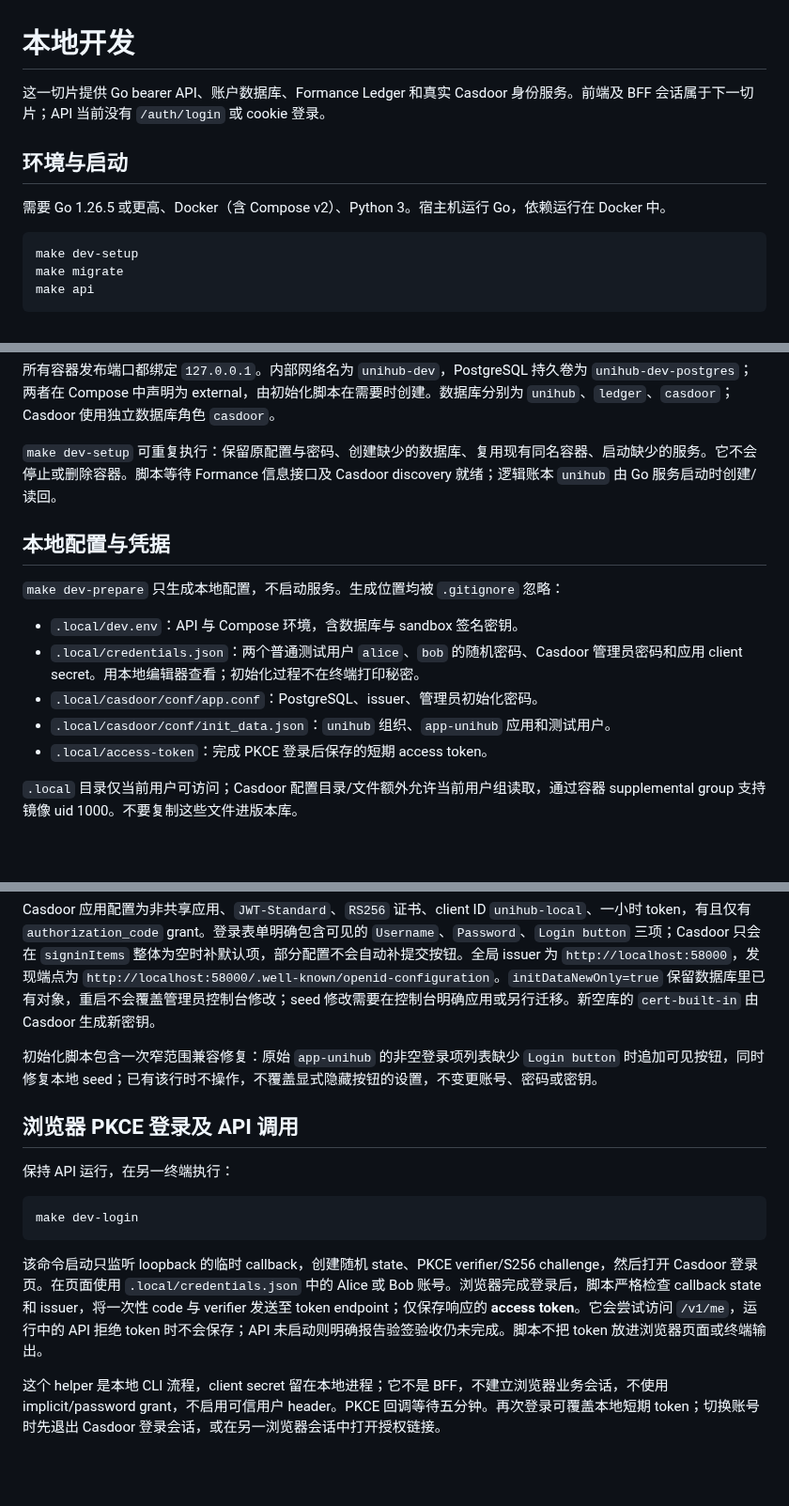
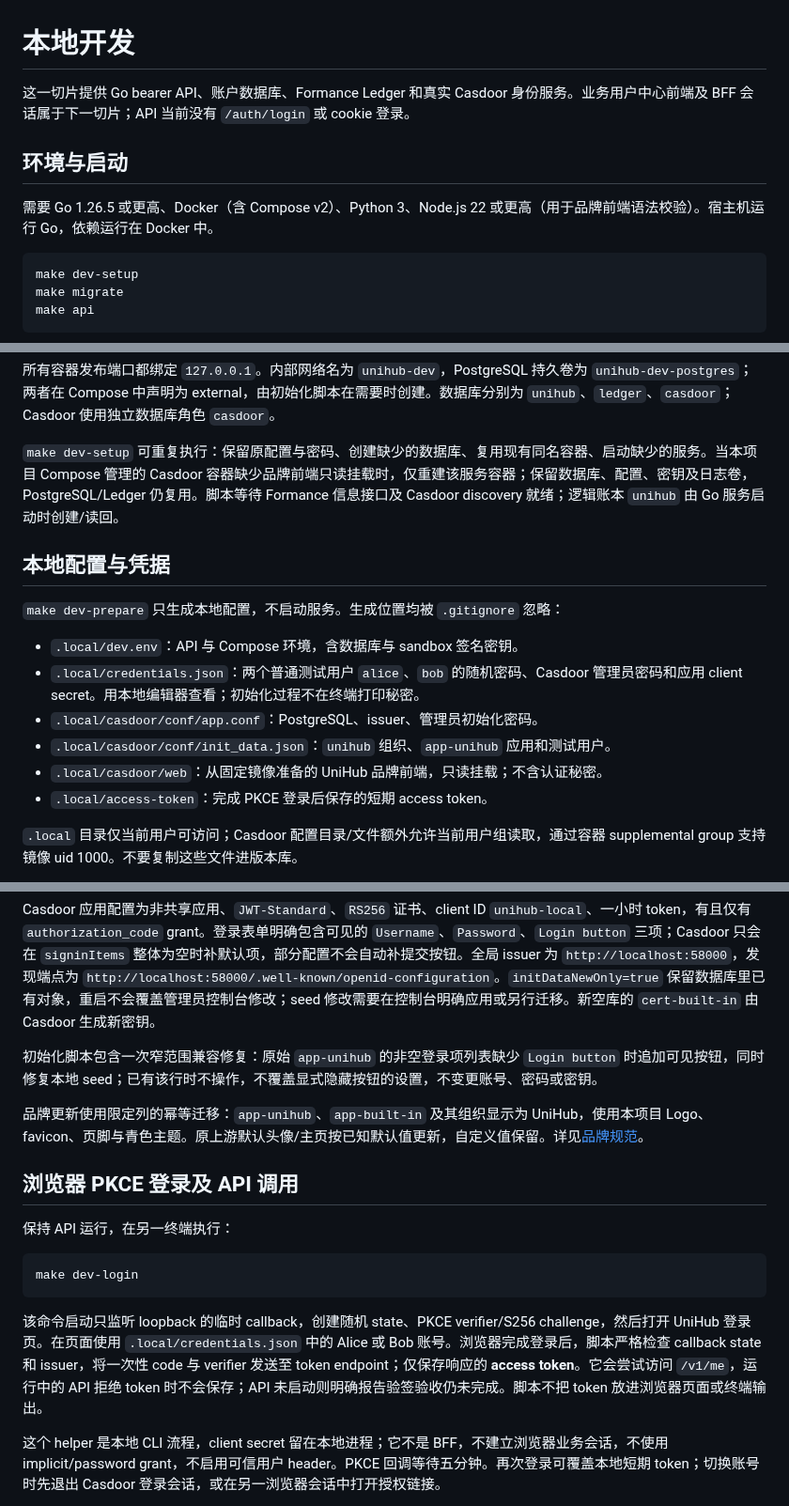
Before and after one commit to NeoMei/UniHub, a Markdown page: docs/local-development.md, 3 parts joined by grey strips. Shown at 94% size. GitHub-like rendering; blank space fills up the shorter version.

````diff
--- a/docs/local-development.md
+++ b/docs/local-development.md
@@ -1,10 +1,10 @@
 # 本地开发
 
-这一切片提供 Go bearer API、账户数据库、Formance Ledger 和真实 Casdoor 身份服务。前端及 BFF 会话属于下一切片；API 当前没有 `/auth/login` 或 cookie 登录。
+这一切片提供 Go bearer API、账户数据库、Formance Ledger 和真实 Casdoor 身份服务。业务用户中心前端及 BFF 会话属于下一切片；API 当前没有 `/auth/login` 或 cookie 登录。
 
 ## 环境与启动
 
-需要 Go 1.26.5 或更高、Docker（含 Compose v2）、Python 3。宿主机运行 Go，依赖运行在 Docker 中。
+需要 Go 1.26.5 或更高、Docker（含 Compose v2）、Python 3、Node.js 22 或更高（用于品牌前端语法校验）。宿主机运行 Go，依赖运行在 Docker 中。
 
 ```sh
 make dev-setup
@@ -26,7 +26,7 @@ make api
 
 所有容器发布端口都绑定 `127.0.0.1`。内部网络名为 `unihub-dev`，PostgreSQL 持久卷为 `unihub-dev-postgres`；两者在 Compose 中声明为 external，由初始化脚本在需要时创建。数据库分别为 `unihub`、`ledger`、`casdoor`；Casdoor 使用独立数据库角色 `casdoor`。
 
-`make dev-setup` 可重复执行：保留原配置与密码、创建缺少的数据库、复用现有同名容器、启动缺少的服务。它不会停止或删除容器。脚本等待 Formance 信息接口及 Casdoor discovery 就绪；逻辑账本 `unihub` 由 Go 服务启动时创建/读回。
+`make dev-setup` 可重复执行：保留原配置与密码、创建缺少的数据库、复用现有同名容器、启动缺少的服务。当本项目 Compose 管理的 Casdoor 容器缺少品牌前端只读挂载时，仅重建该服务容器；保留数据库、配置、密钥及日志卷，PostgreSQL/Ledger 仍复用。脚本等待 Formance 信息接口及 Casdoor discovery 就绪；逻辑账本 `unihub` 由 Go 服务启动时创建/读回。
 
 ## 本地配置与凭据
 
@@ -36,6 +36,7 @@ make api
 - `.local/credentials.json`：两个普通测试用户 `alice`、`bob` 的随机密码、Casdoor 管理员密码和应用 client secret。用本地编辑器查看；初始化过程不在终端打印秘密。
 - `.local/casdoor/conf/app.conf`：PostgreSQL、issuer、管理员初始化密码。
 - `.local/casdoor/conf/init_data.json`：`unihub` 组织、`app-unihub` 应用和测试用户。
+- `.local/casdoor/web`：从固定镜像准备的 UniHub 品牌前端，只读挂载；不含认证秘密。
 - `.local/access-token`：完成 PKCE 登录后保存的短期 access token。
 
 `.local` 目录仅当前用户可访问；Casdoor 配置目录/文件额外允许当前用户组读取，通过容器 supplemental group 支持镜像 uid 1000。不要复制这些文件进版本库。
@@ -54,6 +55,8 @@ Casdoor 应用配置为非共享应用、`JWT-Standard`、`RS256` 证书、clien
 
 初始化脚本包含一次窄范围兼容修复：原始 `app-unihub` 的非空登录项列表缺少 `Login button` 时追加可见按钮，同时修复本地 seed；已有该行时不操作，不覆盖显式隐藏按钮的设置，不变更账号、密码或密钥。
 
+品牌更新使用限定列的幂等迁移：`app-unihub`、`app-built-in` 及其组织显示为 UniHub，使用本项目 Logo、favicon、页脚与青色主题。原上游默认头像/主页按已知默认值更新，自定义值保留。详见[品牌规范](../branding/README.md)。
+
 ## 浏览器 PKCE 登录及 API 调用
 
 保持 API 运行，在另一终端执行：
@@ -62,7 +65,7 @@ Casdoor 应用配置为非共享应用、`JWT-Standard`、`RS256` 证书、clien
 make dev-login
 ```
 
-该命令启动只监听 loopback 的临时 callback，创建随机 state、PKCE verifier/S256 challenge，然后打开 Casdoor 登录页。在页面使用 `.local/credentials.json` 中的 Alice 或 Bob 账号。浏览器完成登录后，脚本严格检查 callback state 和 issuer，将一次性 code 与 verifier 发送至 token endpoint；仅保存响应的 **access token**。它会尝试访问 `/v1/me`，运行中的 API 拒绝 token 时不会保存；API 未启动则明确报告验签验收仍未完成。脚本不把 token 放进浏览器页面或终端输出。
+该命令启动只监听 loopback 的临时 callback，创建随机 state、PKCE verifier/S256 challenge，然后打开 UniHub 登录页。在页面使用 `.local/credentials.json` 中的 Alice 或 Bob 账号。浏览器完成登录后，脚本严格检查 callback state 和 issuer，将一次性 code 与 verifier 发送至 token endpoint；仅保存响应的 **access token**。它会尝试访问 `/v1/me`，运行中的 API 拒绝 token 时不会保存；API 未启动则明确报告验签验收仍未完成。脚本不把 token 放进浏览器页面或终端输出。
 
 这个 helper 是本地 CLI 流程，client secret 留在本地进程；它不是 BFF，不建立浏览器业务会话，不使用 implicit/password grant，不启用可信用户 header。PKCE 回调等待五分钟。再次登录可覆盖本地短期 token；切换账号时先退出 Casdoor 登录会话，或在另一浏览器会话中打开授权链接。
 
````
Also changed, not shown: README.md (+8 -2 lines), branding/README.md (added, +43 -0 lines), docs/branding-validation-2026-10-24.md (added, +36 -0 lines), branding/assets/unihub-icon-v1.png (added), branding/assets/unihub-logo-v1.png (added), 8 other files.
